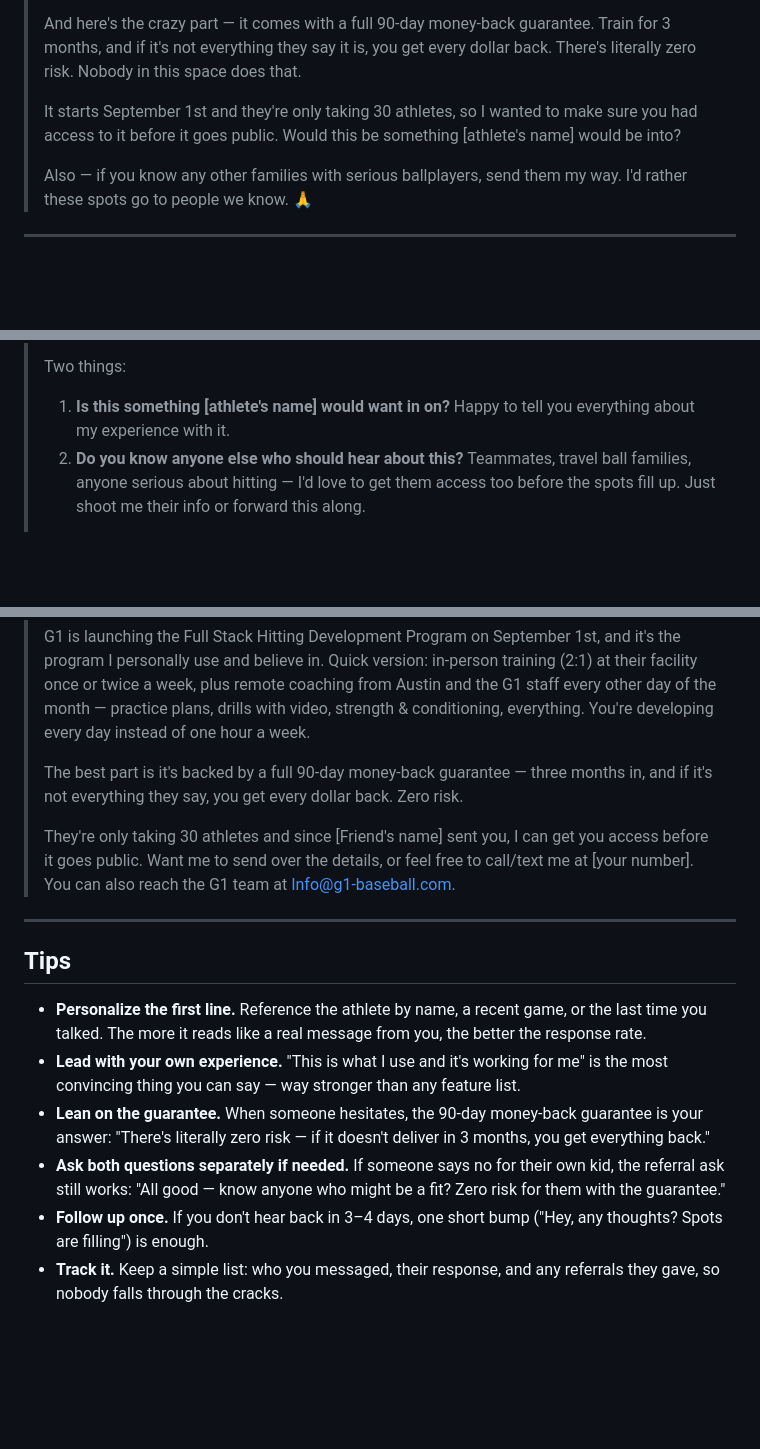
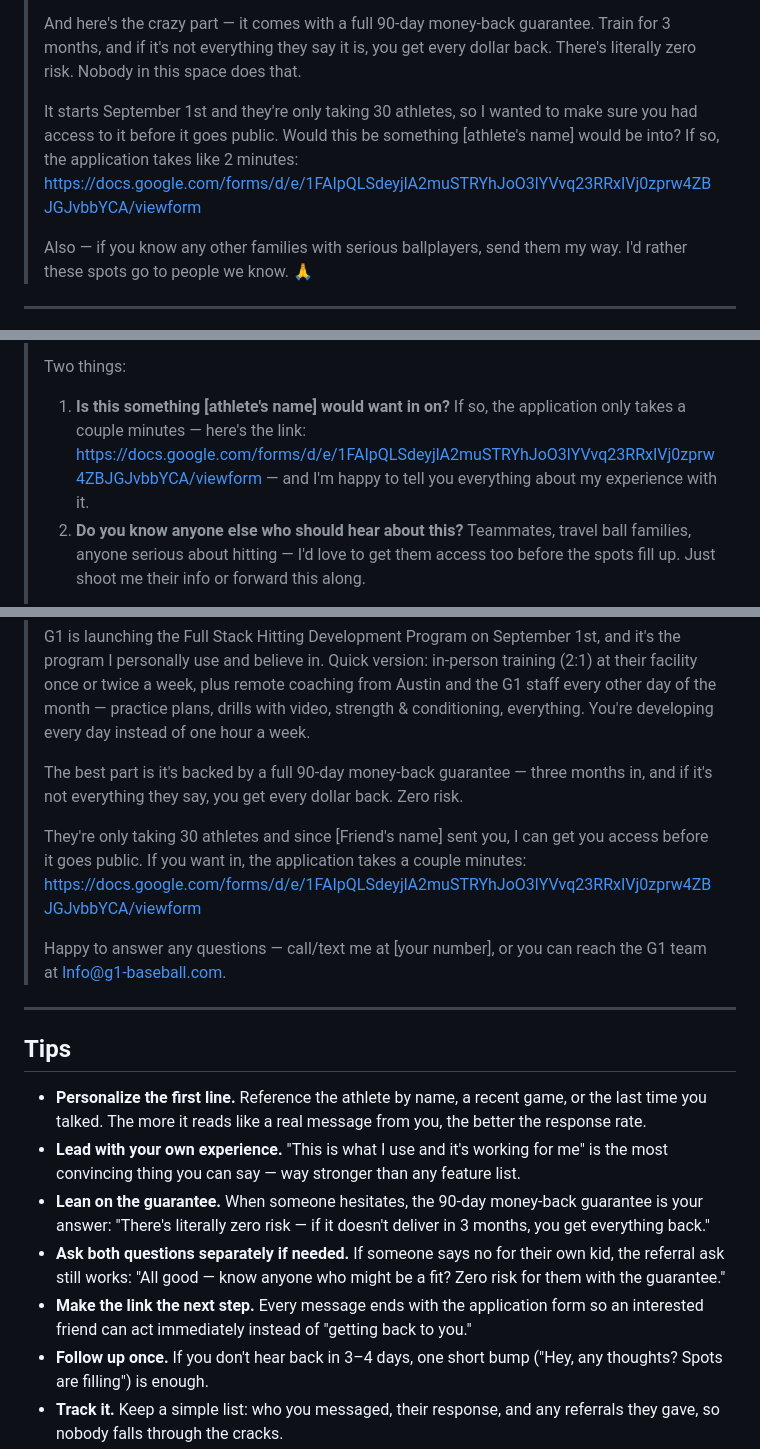
Before and after one commit to hunterallenlee10-cpu/g1, a Markdown page: outreach-template.md, 3 parts joined by grey strips. Rendered like a GitHub page; blank space fills up the shorter version.

Commit message:
Add application form link as the call to action in each outreach template
Co-Authored-By: Claude Fable 5 <noreply@anthropic.com>
Claude-Session: https://claude.ai/code/session_01KMkEYJPv4LxCNUV31fq3D5

```diff
--- a/outreach-template.md
+++ b/outreach-template.md
@@ -10,7 +10,7 @@ Copy, personalize the bracketed parts, and send. Keep it in your own voice — t
 >
 > And here's the crazy part — it comes with a full 90-day money-back guarantee. Train for 3 months, and if it's not everything they say it is, you get every dollar back. There's literally zero risk. Nobody in this space does that.
 >
-> It starts September 1st and they're only taking 30 athletes, so I wanted to make sure you had access to it before it goes public. Would this be something [athlete's name] would be into?
+> It starts September 1st and they're only taking 30 athletes, so I wanted to make sure you had access to it before it goes public. Would this be something [athlete's name] would be into? If so, the application takes like 2 minutes: https://docs.google.com/forms/d/e/1FAIpQLSdeyjlA2muSTRYhJoO3lYVvq23RRxIVj0zprw4ZBJGJvbbYCA/viewform
 >
 > Also — if you know any other families with serious ballplayers, send them my way. I'd rather these spots go to people we know. 🙏
 
@@ -36,7 +36,7 @@ Copy, personalize the bracketed parts, and send. Keep it in your own voice — t
 >
 > Two things:
 >
-> 1. **Is this something [athlete's name] would want in on?** Happy to tell you everything about my experience with it.
+> 1. **Is this something [athlete's name] would want in on?** If so, the application only takes a couple minutes — here's the link: https://docs.google.com/forms/d/e/1FAIpQLSdeyjlA2muSTRYhJoO3lYVvq23RRxIVj0zprw4ZBJGJvbbYCA/viewform — and I'm happy to tell you everything about my experience with it.
 > 2. **Do you know anyone else who should hear about this?** Teammates, travel ball families, anyone serious about hitting — I'd love to get them access too before the spots fill up. Just shoot me their info or forward this along.
 >
 > Call or text me anytime — [your number]. Would love to catch up regardless!
@@ -64,7 +64,9 @@ Copy, personalize the bracketed parts, and send. Keep it in your own voice — t
 >
 > The best part is it's backed by a full 90-day money-back guarantee — three months in, and if it's not everything they say, you get every dollar back. Zero risk.
 >
-> They're only taking 30 athletes and since [Friend's name] sent you, I can get you access before it goes public. Want me to send over the details, or feel free to call/text me at [your number]. You can also reach the G1 team at Info@g1-baseball.com.
+> They're only taking 30 athletes and since [Friend's name] sent you, I can get you access before it goes public. If you want in, the application takes a couple minutes: https://docs.google.com/forms/d/e/1FAIpQLSdeyjlA2muSTRYhJoO3lYVvq23RRxIVj0zprw4ZBJGJvbbYCA/viewform
+>
+> Happy to answer any questions — call/text me at [your number], or you can reach the G1 team at Info@g1-baseball.com.
 
 ---
 
@@ -74,5 +76,6 @@ Copy, personalize the bracketed parts, and send. Keep it in your own voice — t
 - **Lead with your own experience.** "This is what I use and it's working for me" is the most convincing thing you can say — way stronger than any feature list.
 - **Lean on the guarantee.** When someone hesitates, the 90-day money-back guarantee is your answer: "There's literally zero risk — if it doesn't deliver in 3 months, you get everything back."
 - **Ask both questions separately if needed.** If someone says no for their own kid, the referral ask still works: "All good — know anyone who might be a fit? Zero risk for them with the guarantee."
+- **Make the link the next step.** Every message ends with the application form so an interested friend can act immediately instead of "getting back to you."
 - **Follow up once.** If you don't hear back in 3–4 days, one short bump ("Hey, any thoughts? Spots are filling") is enough.
 - **Track it.** Keep a simple list: who you messaged, their response, and any referrals they gave, so nobody falls through the cracks.
```
Also changed, not shown: other parts of outreach-template.md (+1 -1 lines).
